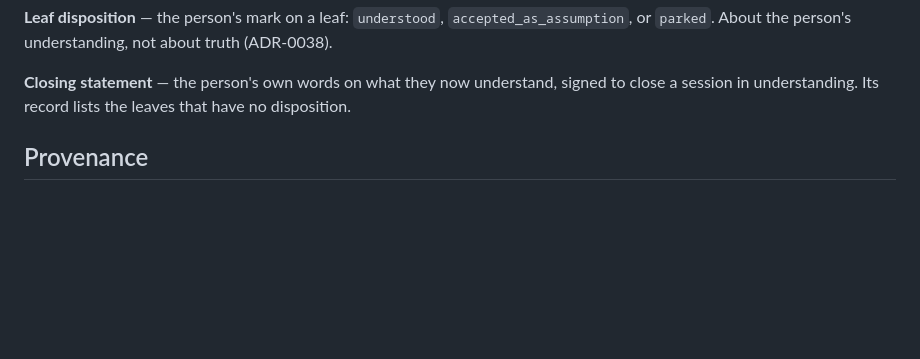
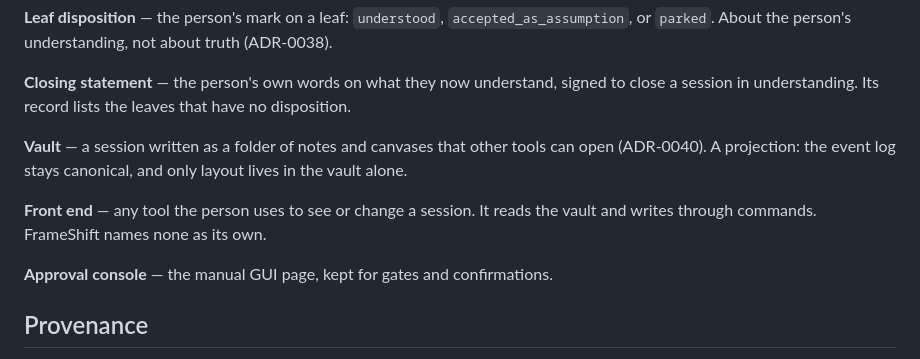
Before and after one commit to tinix84/frameshift, a Markdown page: CONTEXT.md, the part around the change. GitHub-like rendering; blank space fills up the shorter version.

```diff
--- a/CONTEXT.md
+++ b/CONTEXT.md
@@ -184,6 +184,17 @@ about truth (ADR-0038).
 **Closing statement** — the person's own words on what they now understand,
 signed to close a session in understanding. Its record lists the leaves that
 have no disposition.
+
+**Vault** — a session written as a folder of notes and canvases that other
+tools can open (ADR-0040). A projection: the event log stays canonical, and
+only layout lives in the vault alone.
+
+**Front end** — any tool the person uses to see or change a session. It
+reads the vault and writes through commands. FrameShift names none as its
+own.
+
+**Approval console** — the manual GUI page, kept for gates and
+confirmations.
 
 ## Provenance
 
```
Also changed, not shown: CLAUDE.md (+1 -0 lines), docs/adr/0040-back-end-with-replaceable-front-ends-and-a-vault.md (added, +145 -0 lines).
